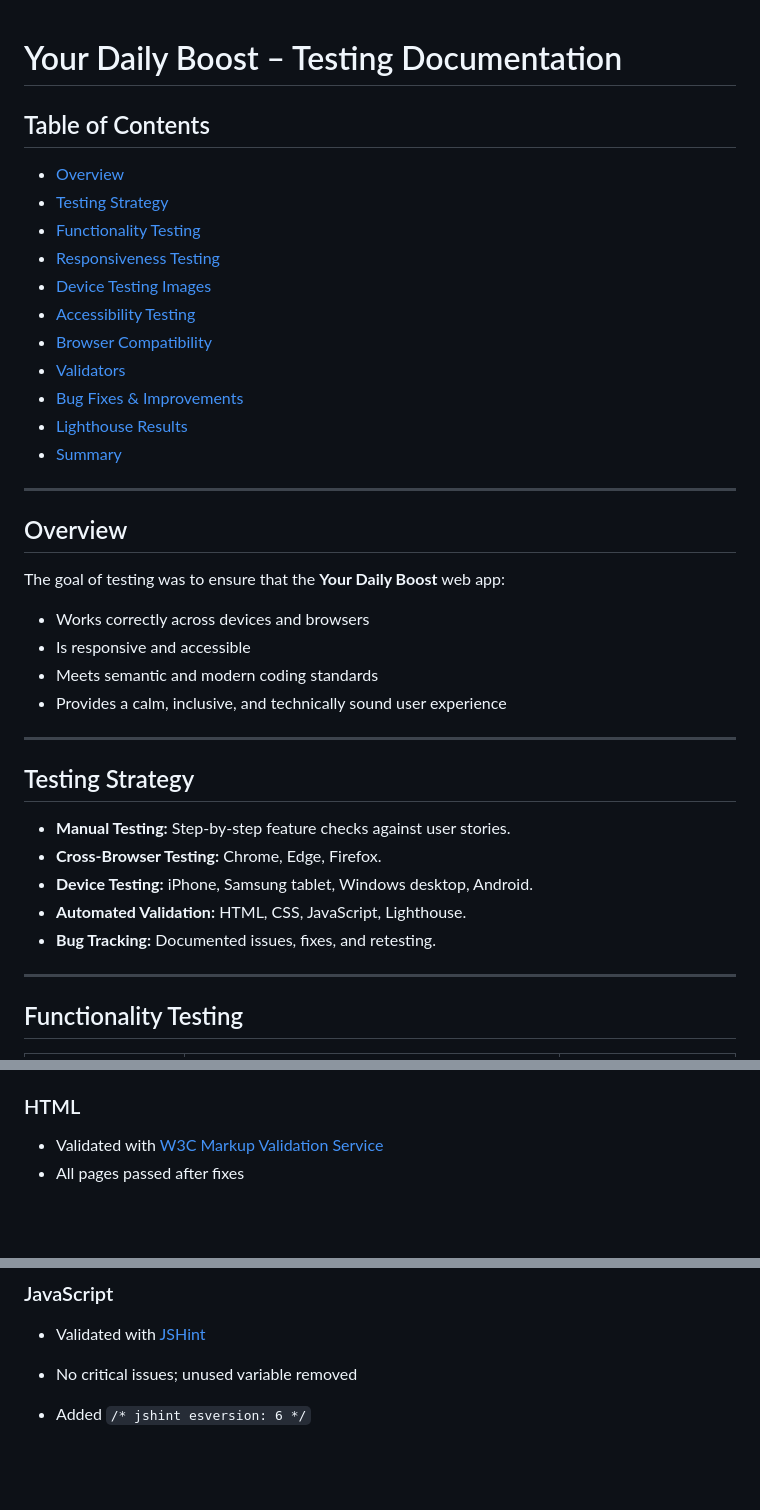
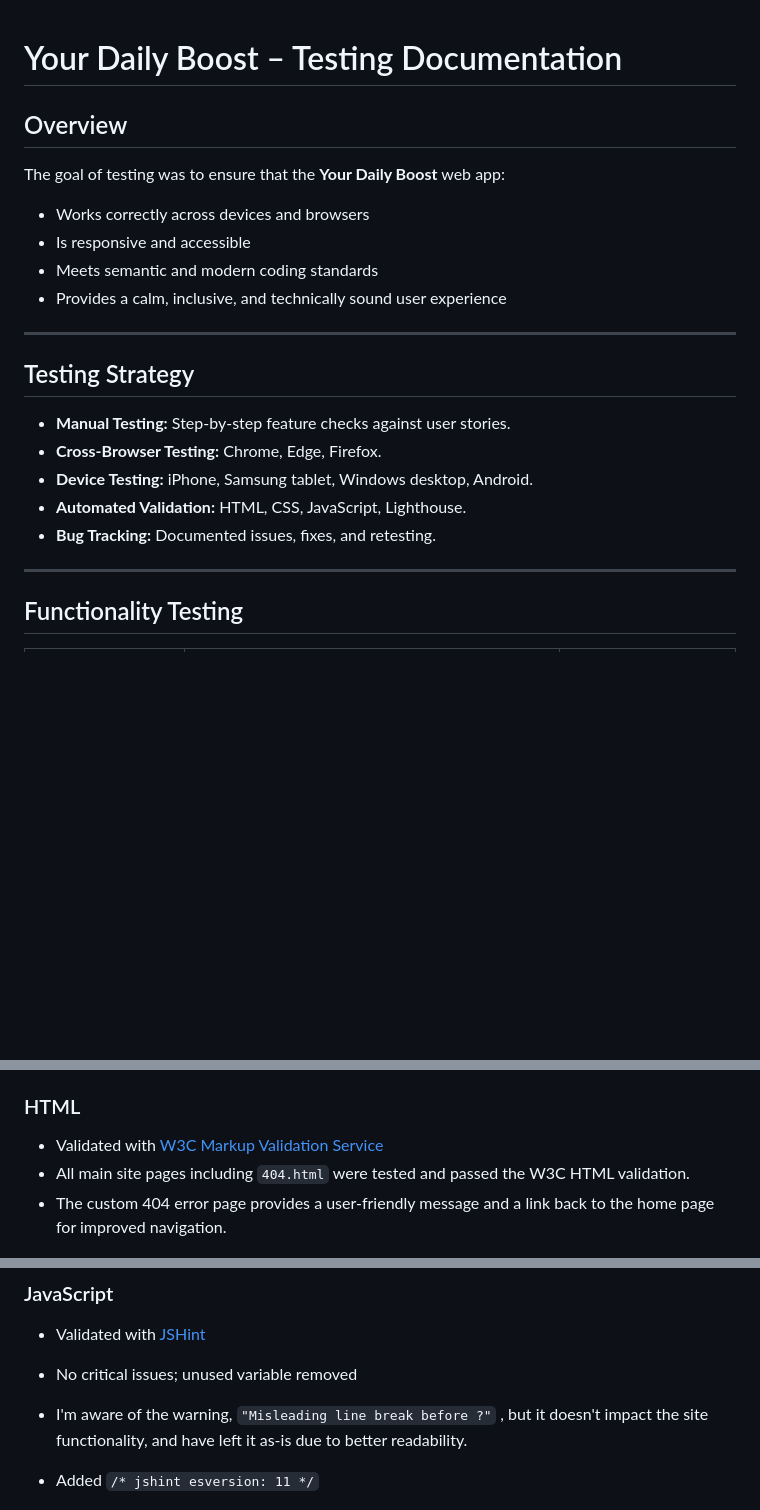
Before and after one commit to Forest-Eloghosa/your-daily-boost, a Markdown page: TESTING.md, 3 parts joined by grey strips. GitHub-like rendering; blank space fills up the shorter version.

Commit message:
Finalize Testing.md

```diff
--- a/TESTING.md
+++ b/TESTING.md
@@ -1,36 +1,17 @@
 # Your Daily Boost – Testing Documentation
-
-## Table of Contents
-- [Overview](#overview)
-- [Testing Strategy](#testing-strategy)
-- [Functionality Testing](#functionality-testing)
-- [Responsiveness Testing](#responsiveness-testing)
-- [Device Testing Images](#device-testing-images)
-- [Accessibility Testing](#accessibility-testing)
-- [Browser Compatibility](#browser-compatibility)
-- [Validators](#validators)
-- [Bug Fixes & Improvements](#bug-fixes--improvements)
-- [Lighthouse Results](#lighthouse-results)
-- [Summary](#summary)
-
----
-
 ## Overview
 The goal of testing was to ensure that the **Your Daily Boost** web app:
 - Works correctly across devices and browsers
 - Is responsive and accessible
 - Meets semantic and modern coding standards
 - Provides a calm, inclusive, and technically sound user experience
-
 ---
-
 ## Testing Strategy
 - **Manual Testing:** Step-by-step feature checks against user stories.
 - **Cross-Browser Testing:** Chrome, Edge, Firefox.
 - **Device Testing:** iPhone, Samsung tablet, Windows desktop, Android.
 - **Automated Validation:** HTML, CSS, JavaScript, Lighthouse.
 - **Bug Tracking:** Documented issues, fixes, and retesting.
-
 ---
 
 ## Functionality Testing
@@ -127,7 +108,8 @@ No critical issues found.
 
 ### HTML
 - Validated with [W3C Markup Validation Service](https://validator.w3.org/)
-- All pages passed after fixes
+- All main site pages including `404.html` were tested and passed the W3C HTML validation.
+- The custom 404 error page provides a user-friendly message and a link back to the home page for improved navigation.
 
 ![HTML Validation Error Found](assets/testing/HTML-Validator-Error-found-Mood-Page.png "Error Found on Mood Page (before fix)")
 
@@ -154,7 +138,9 @@ No critical issues found.
 
 -  No critical issues; unused variable removed
 
-- Added `/* jshint esversion: 6 */`
+- I'm aware of the warning, `"Misleading line break before ?"` , but it doesn't impact the site functionality, and have left it as-is due to better readability.
+
+- Added `/* jshint esversion: 11 */`
 
 ![JavaScript Validation](assets/testing/JavaScript-Validation-No-Error.png "JavaScript No Errors")
 
```
Also changed, not shown: other parts of TESTING.md (+25 -23 lines).
